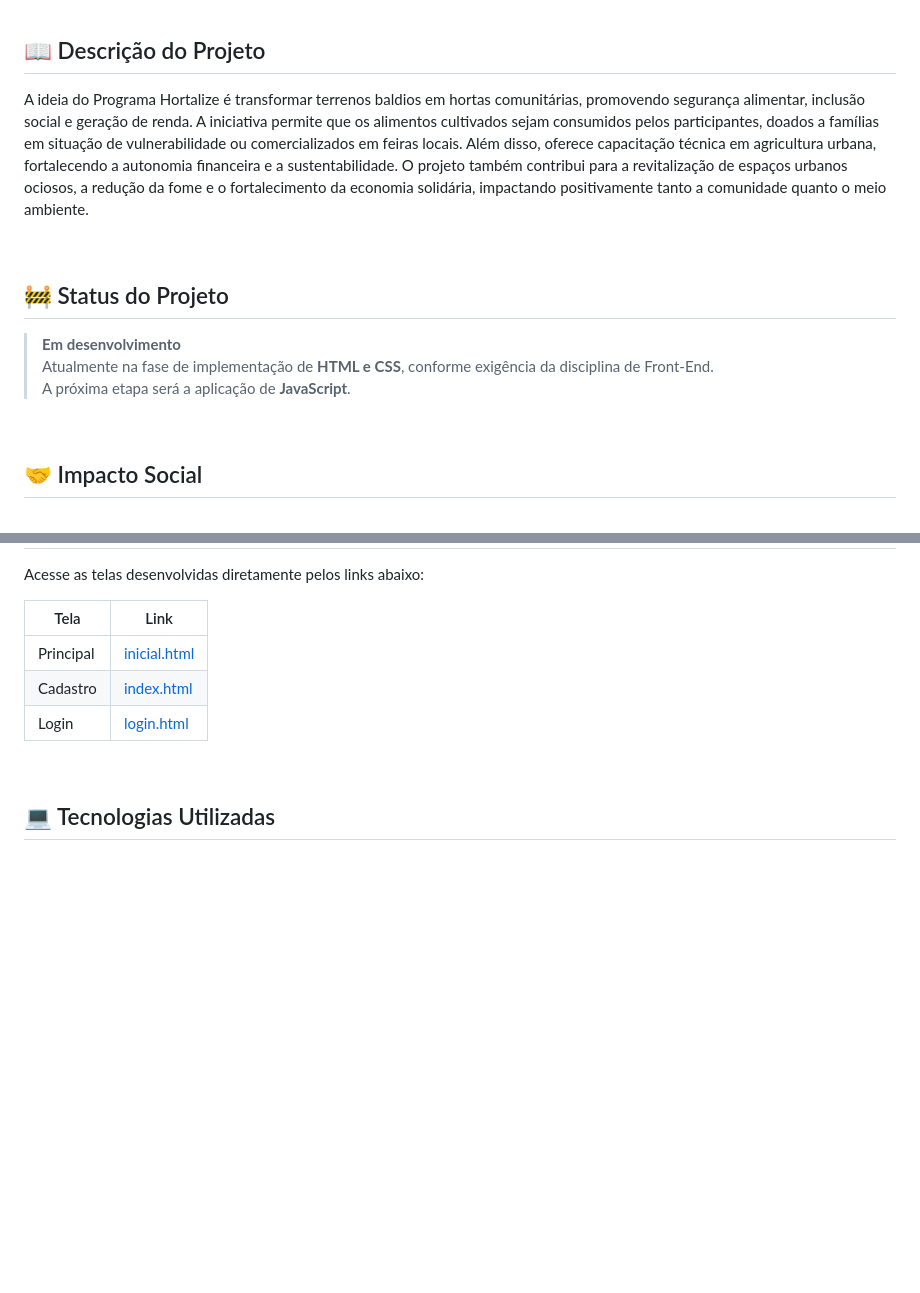
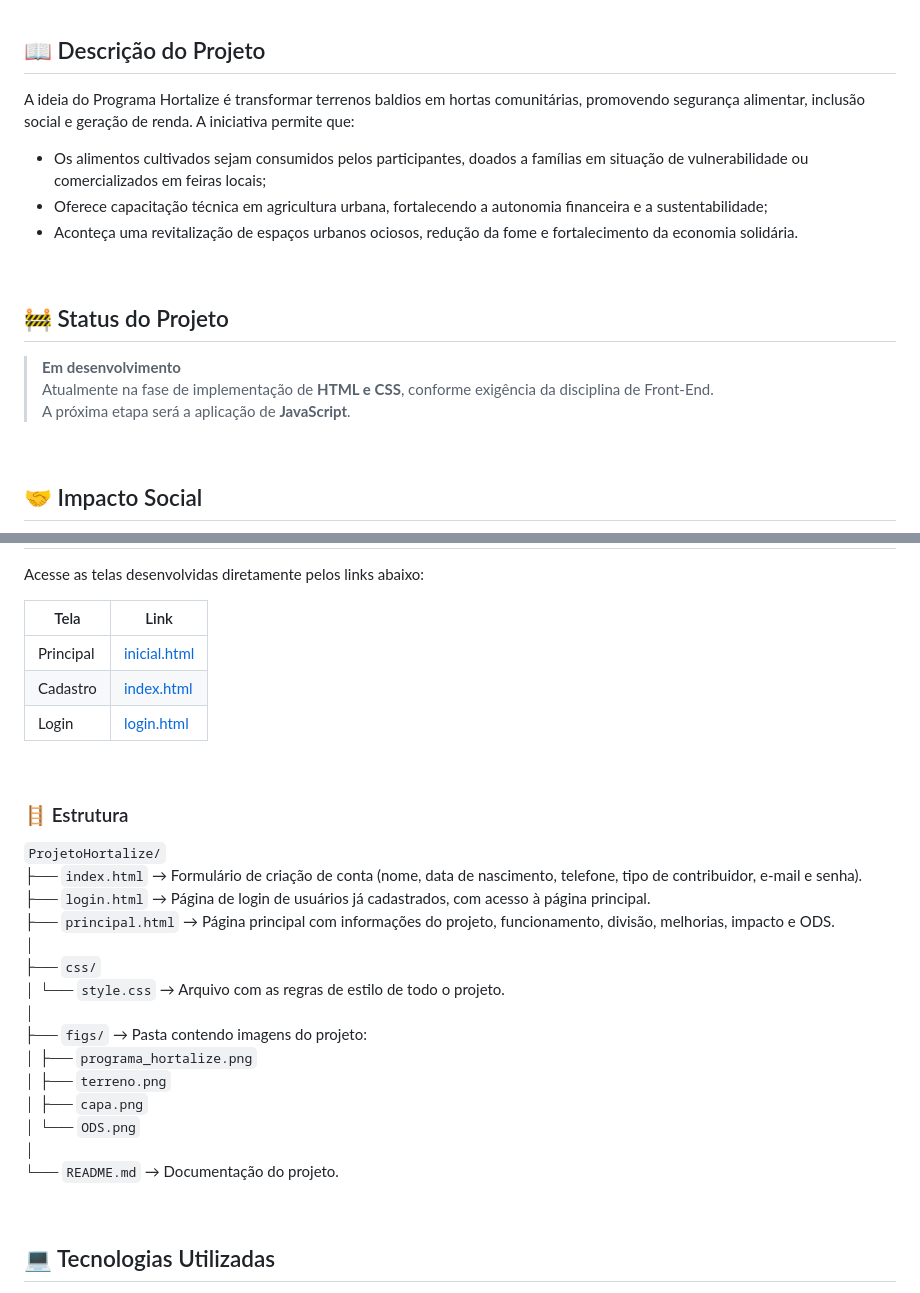
Before and after one commit to josibatista/ProjetoHortalize, a Markdown page: README.md, 2 parts joined by grey strips. GitHub-like rendering; blank space fills up the shorter version.

Commit message:
Update README.md com nova seção de estrutura

```diff
--- a/README.md
+++ b/README.md
@@ -23,8 +23,10 @@
 
 ## 📖 Descrição do Projeto
 
-A ideia do Programa Hortalize é transformar terrenos baldios em hortas comunitárias, promovendo segurança alimentar, inclusão social e geração de renda. A iniciativa permite que os alimentos cultivados sejam consumidos pelos participantes, doados a famílias em situação de vulnerabilidade ou comercializados em feiras locais.
-Além disso, oferece capacitação técnica em agricultura urbana, fortalecendo a autonomia financeira e a sustentabilidade. O projeto também contribui para a revitalização de espaços urbanos ociosos, a redução da fome e o fortalecimento da economia solidária, impactando positivamente tanto a comunidade quanto o meio ambiente.
+A ideia do Programa Hortalize é transformar terrenos baldios em hortas comunitárias, promovendo segurança alimentar, inclusão social e geração de renda. A iniciativa permite que:
+  - Os alimentos cultivados sejam consumidos pelos participantes, doados a famílias em situação de vulnerabilidade ou comercializados em feiras locais;
+  - Oferece capacitação técnica em agricultura urbana, fortalecendo a autonomia financeira e a sustentabilidade;
+  - Aconteça uma revitalização de espaços urbanos ociosos, redução da fome e fortalecimento da economia solidária.
 
 <br>
 
@@ -33,7 +35,6 @@ Além disso, oferece capacitação técnica em agricultura urbana, fortalecendo
 > **Em desenvolvimento**
 Atualmente na fase de implementação de **HTML e CSS**, conforme exigência da disciplina de Front-End.
 A próxima etapa será a aplicação de **JavaScript**.
-
 
 <br>
 
@@ -78,3 +79,21 @@ Acesse as telas desenvolvidas diretamente pelos links abaixo:
 
 <br>
 
+### 🪜 Estrutura
+
+`ProjetoHortalize/`
+├── `index.html` → Formulário de criação de conta (nome, data de nascimento, telefone, tipo de contribuidor, e-mail e senha).
+├── `login.html` → Página de login de usuários já cadastrados, com acesso à página principal.
+├── `principal.html` → Página principal com informações do projeto, funcionamento, divisão, melhorias, impacto e ODS.
+│
+├── `css/`
+│ └── `style.css` → Arquivo com as regras de estilo de todo o projeto.
+│
+├── `figs/` → Pasta contendo imagens do projeto:
+│ ├── `programa_hortalize.png`
+│ ├── `terreno.png`
+│ ├── `capa.png`
+│ └── `ODS.png`
+│
+└── `README.md` → Documentação do projeto.
+
```
Also changed, not shown: other parts of README.md (+2 -0 lines).
